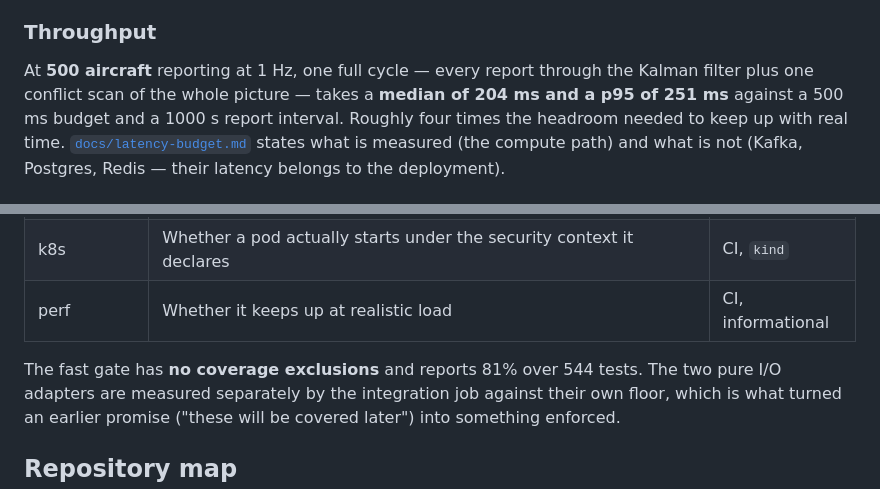
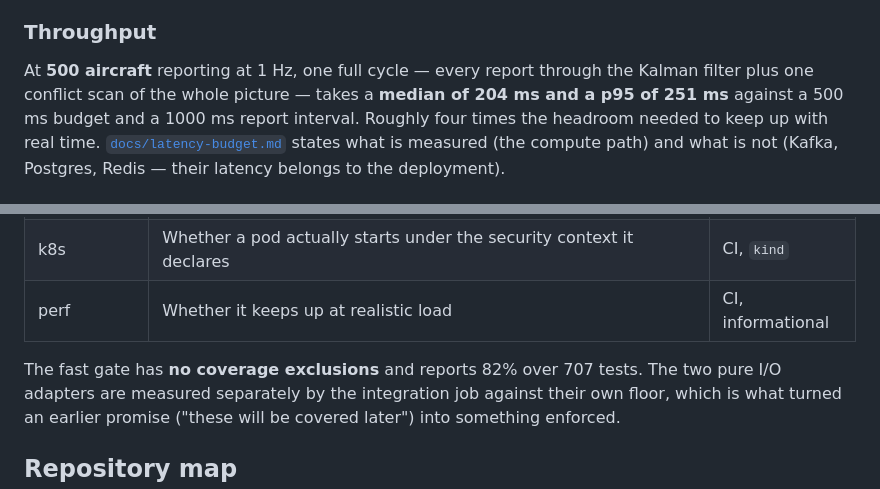
Before and after one commit to nick-bellows/airspace-conformance-platform, a Markdown page: README.md, 2 parts joined by grey strips. Drawn GitHub-style.

```diff
--- a/README.md
+++ b/README.md
@@ -217,7 +217,7 @@ real prediction error is substantially larger than anything reported here.
 
 At **500 aircraft** reporting at 1 Hz, one full cycle — every report through the
 Kalman filter plus one conflict scan of the whole picture — takes a **median of
-204 ms and a p95 of 251 ms** against a 500 ms budget and a 1000 s report
+204 ms and a p95 of 251 ms** against a 500 ms budget and a 1000 ms report
 interval. Roughly four times the headroom needed to keep up with real time.
 [`docs/latency-budget.md`](docs/latency-budget.md) states what is measured
 (the compute path) and what is not (Kafka, Postgres, Redis — their latency
@@ -235,7 +235,7 @@ belongs to the deployment).
 | k8s | Whether a pod actually starts under the security context it declares | CI, `kind` |
 | perf | Whether it keeps up at realistic load | CI, informational |
 
-The fast gate has **no coverage exclusions** and reports 81% over 544 tests. The
+The fast gate has **no coverage exclusions** and reports 82% over 707 tests. The
 two pure I/O adapters are measured separately by the integration job against
 their own floor, which is what turned an earlier promise ("these will be covered
 later") into something enforced.
```
Also changed, not shown: docs/limitations.md (+6 -1 lines).
